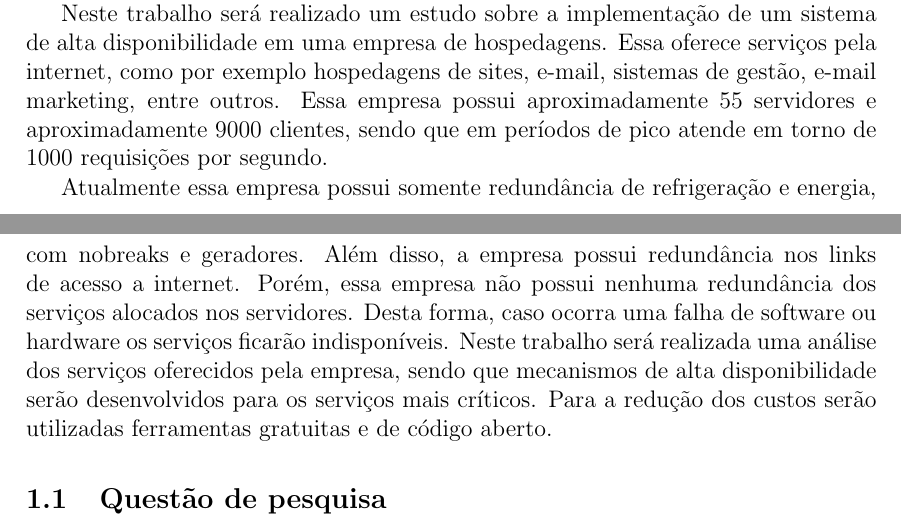
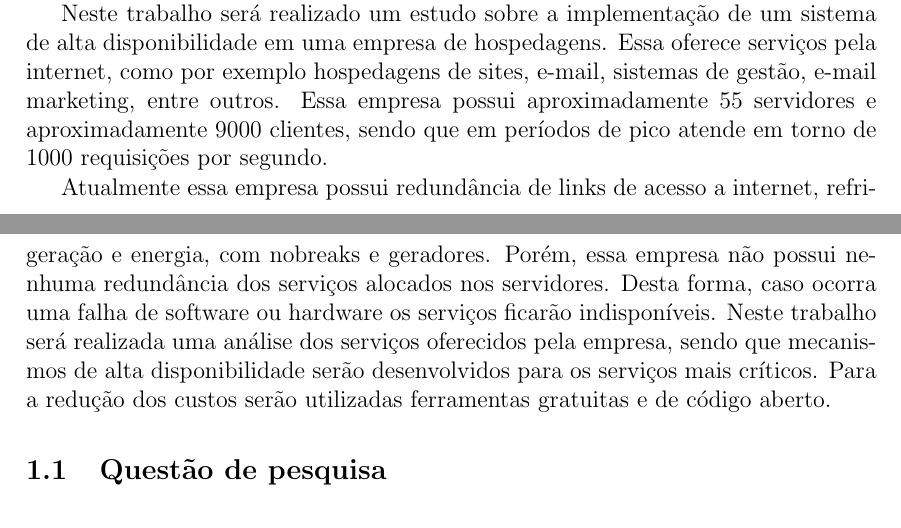
Before and after one commit to brunoemer/cluster-linux-high-availability-tcc, a LaTeX thesis (monografia/tcc.tex, which reads monografia/capitulos/introducao.tex): two parts of pages 4 and 5 of 7 before the commit and two parts of pages 5 and 6 of 8 after it, joined at a grey line, cut so that both start at the same text. Compiled offline with pdfLaTeX; a LaTeX package or settings file that is missing is left out.

Commit message:
Folha de rosto e ajustes introducao

```diff
--- a/monografia/capitulos/introducao.tex
+++ b/monografia/capitulos/introducao.tex
@@ -11,7 +11,7 @@ A alta disponibilidade consiste em manter um sistema disponível utilizando meca
 
 Neste trabalho será realizado um estudo sobre a implementação de um sistema de alta disponibilidade em uma empresa de hospedagens. Essa oferece serviços pela internet, como por exemplo hospedagens de sites, e-mail, sistemas de gestão, e-mail marketing, entre outros. Essa empresa possui aproximadamente 55 servidores e aproximadamente 9000 clientes, sendo que em períodos de pico atende em torno de 1000 requisições por segundo.
 
-Atualmente essa empresa possui somente redundância de refrigeração e energia, com nobreaks e geradores. Além disso, a empresa possui redundância nos links de acesso a internet. Porém, essa empresa não possui nenhuma redundância dos serviços alocados nos servidores. Desta forma, caso ocorra uma falha de software ou hardware os serviços ficarão indisponíveis. Neste trabalho será realizada uma análise dos serviços oferecidos pela empresa, sendo que mecanismos de alta disponibilidade serão desenvolvidos para os serviços mais críticos. Para a redução dos custos serão utilizadas ferramentas gratuitas e de código aberto.
+Atualmente essa empresa possui redundância de links de acesso a internet, refrigeração e energia, com nobreaks e geradores. Porém, essa empresa não possui nenhuma redundância dos serviços alocados nos servidores. Desta forma, caso ocorra uma falha de software ou hardware os serviços ficarão indisponíveis. Neste trabalho será realizada uma análise dos serviços oferecidos pela empresa, sendo que mecanismos de alta disponibilidade serão desenvolvidos para os serviços mais críticos. Para a redução dos custos serão utilizadas ferramentas gratuitas e de código aberto.
 
 \section{Questão de pesquisa}
 Como garantir uma alta disponibilidade utilizando ferramentas gratuitas e de código aberto?
--- a/monografia/tcc.tex
+++ b/monografia/tcc.tex
@@ -3,6 +3,7 @@
 \usepackage[utf8]{inputenc}
 \usepackage{enumitem}
 \usepackage{url}
+\usepackage{setspace}
 
 %\usepackage[brazilian]{babel}
 
```
Also changed, not shown: monografia/tcc.tex (1 more changed lines), 4 other files.
